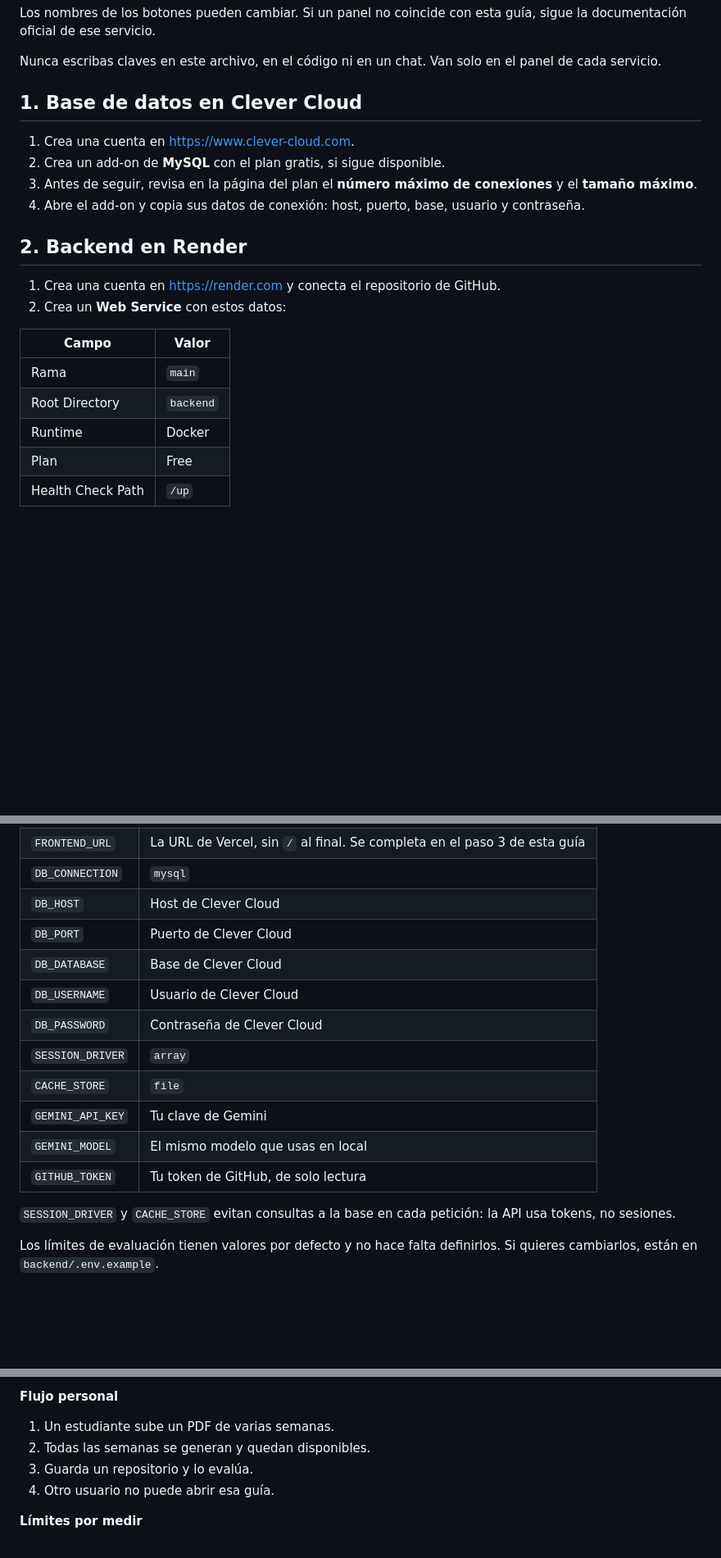
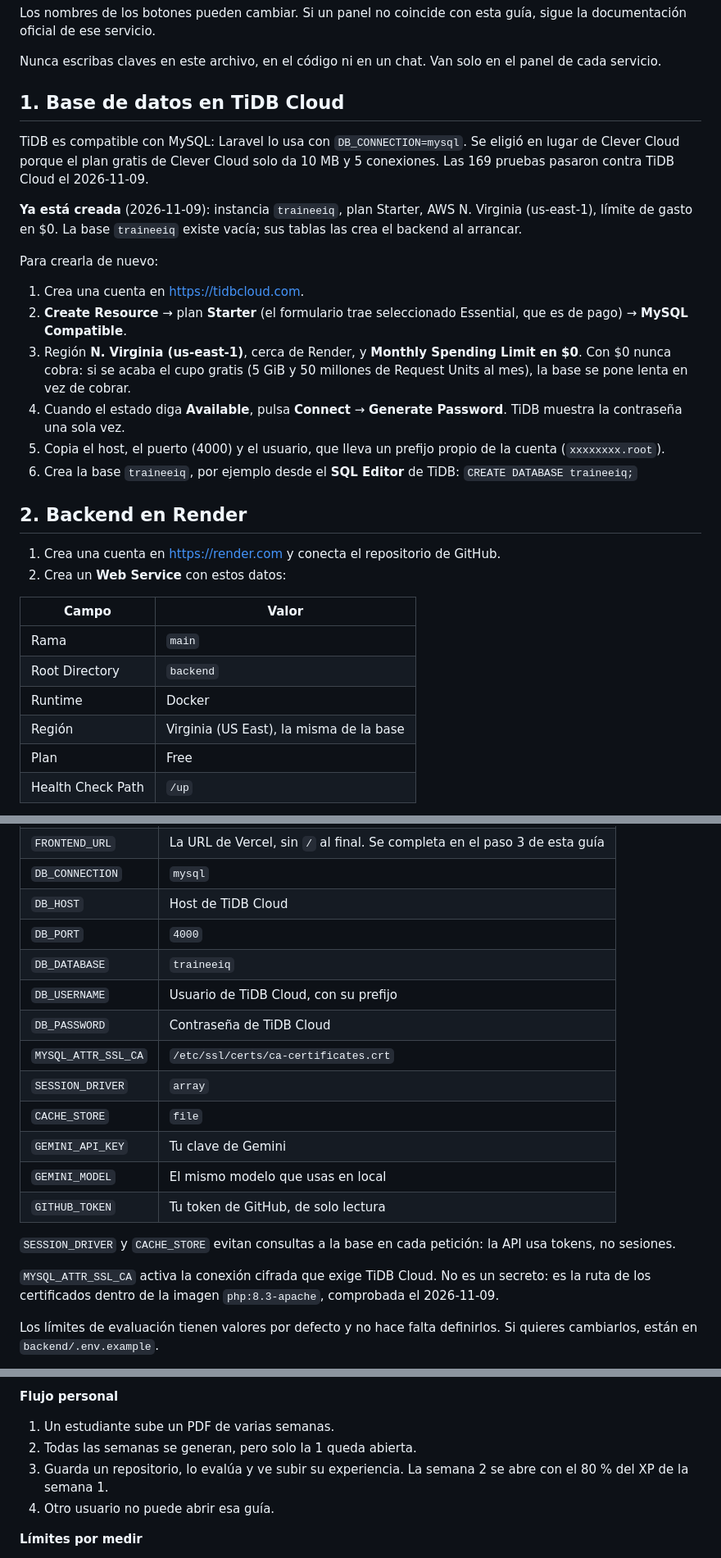
Before and after one commit to chalarca14/TraineeIQ, a Markdown page: docs/despliegue.md, 3 parts joined by grey strips. Shown at 82% size. GitHub-like rendering; blank space fills up the shorter version.

Commit message:
Cambiar la base de producción a TiDB Cloud en la guía de despliegue

```diff
--- a/docs/despliegue.md
+++ b/docs/despliegue.md
@@ -8,12 +8,20 @@ Los nombres de los botones pueden cambiar. Si un panel no coincide con esta guí
 
 Nunca escribas claves en este archivo, en el código ni en un chat. Van solo en el panel de cada servicio.
 
-## 1. Base de datos en Clever Cloud
+## 1. Base de datos en TiDB Cloud
 
-1. Crea una cuenta en <https://www.clever-cloud.com>.
-2. Crea un add-on de **MySQL** con el plan gratis, si sigue disponible.
-3. Antes de seguir, revisa en la página del plan el **número máximo de conexiones** y el **tamaño máximo**.
-4. Abre el add-on y copia sus datos de conexión: host, puerto, base, usuario y contraseña.
+TiDB es compatible con MySQL: Laravel lo usa con `DB_CONNECTION=mysql`. Se eligió en lugar de Clever Cloud porque el plan gratis de Clever Cloud solo da 10 MB y 5 conexiones. Las 169 pruebas pasaron contra TiDB Cloud el 2026-11-09.
+
+**Ya está creada** (2026-11-09): instancia `traineeiq`, plan Starter, AWS N. Virginia (us-east-1), límite de gasto en $0. La base `traineeiq` existe vacía; sus tablas las crea el backend al arrancar.
+
+Para crearla de nuevo:
+
+1. Crea una cuenta en <https://tidbcloud.com>.
+2. **Create Resource** → plan **Starter** (el formulario trae seleccionado Essential, que es de pago) → **MySQL Compatible**.
+3. Región **N. Virginia (us-east-1)**, cerca de Render, y **Monthly Spending Limit en $0**. Con $0 nunca cobra: si se acaba el cupo gratis (5 GiB y 50 millones de Request Units al mes), la base se pone lenta en vez de cobrar.
+4. Cuando el estado diga **Available**, pulsa **Connect** → **Generate Password**. TiDB muestra la contraseña una sola vez.
+5. Copia el host, el puerto (4000) y el usuario, que lleva un prefijo propio de la cuenta (`xxxxxxxx.root`).
+6. Crea la base `traineeiq`, por ejemplo desde el **SQL Editor** de TiDB: `CREATE DATABASE traineeiq;`
 
 ## 2. Backend en Render
 
@@ -25,6 +33,7 @@ Nunca escribas claves en este archivo, en el código ni en un chat. Van solo en
 | Rama | `main` |
 | Root Directory | `backend` |
 | Runtime | Docker |
+| Región | Virginia (US East), la misma de la base |
 | Plan | Free |
 | Health Check Path | `/up` |
 
@@ -45,11 +54,12 @@ php artisan key:generate --show
 | `APP_URL` | La URL que Render le dé al servicio |
 | `FRONTEND_URL` | La URL de Vercel, sin `/` al final. Se completa en el paso 3 de esta guía |
 | `DB_CONNECTION` | `mysql` |
-| `DB_HOST` | Host de Clever Cloud |
-| `DB_PORT` | Puerto de Clever Cloud |
-| `DB_DATABASE` | Base de Clever Cloud |
-| `DB_USERNAME` | Usuario de Clever Cloud |
-| `DB_PASSWORD` | Contraseña de Clever Cloud |
+| `DB_HOST` | Host de TiDB Cloud |
+| `DB_PORT` | `4000` |
+| `DB_DATABASE` | `traineeiq` |
+| `DB_USERNAME` | Usuario de TiDB Cloud, con su prefijo |
+| `DB_PASSWORD` | Contraseña de TiDB Cloud |
+| `MYSQL_ATTR_SSL_CA` | `/etc/ssl/certs/ca-certificates.crt` |
 | `SESSION_DRIVER` | `array` |
 | `CACHE_STORE` | `file` |
 | `GEMINI_API_KEY` | Tu clave de Gemini |
@@ -57,6 +67,8 @@ php artisan key:generate --show
 | `GITHUB_TOKEN` | Tu token de GitHub, de solo lectura |
 
 `SESSION_DRIVER` y `CACHE_STORE` evitan consultas a la base en cada petición: la API usa tokens, no sesiones.
+
+`MYSQL_ATTR_SSL_CA` activa la conexión cifrada que exige TiDB Cloud. No es un secreto: es la ruta de los certificados dentro de la imagen `php:8.3-apache`, comprobada el 2026-11-09.
 
 Los límites de evaluación tienen valores por defecto y no hace falta definirlos. Si quieres cambiarlos, están en `backend/.env.example`.
 
@@ -94,8 +106,8 @@ Registra usuarios nuevos desde la pantalla de registro y recorre estos flujos.
 
 **Flujo personal**
 1. Un estudiante sube un PDF de varias semanas.
-2. Todas las semanas se generan y quedan disponibles.
-3. Guarda un repositorio y lo evalúa.
+2. Todas las semanas se generan, pero solo la 1 queda abierta.
+3. Guarda un repositorio, lo evalúa y ve subir su experiencia. La semana 2 se abre con el 80 % del XP de la semana 1.
 4. Otro usuario no puede abrir esa guía.
 
 **Límites por medir**
```
Also changed, not shown: other parts of docs/despliegue.md (+2 -0 lines).
